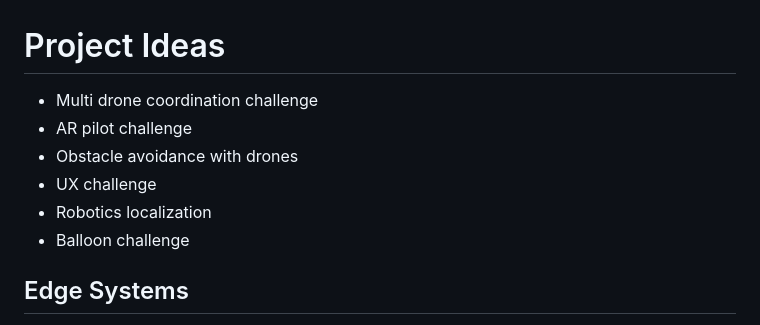
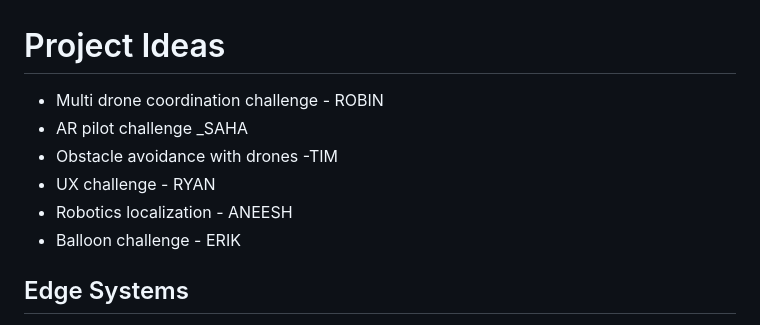
Before and after one commit to hridayunadkat/dronehackathon, a Markdown page: README.md, the part around the change. Rendered like a GitHub page.

```diff
--- a/README.md
+++ b/README.md
@@ -1,10 +1,10 @@
 # Project Ideas
-- Multi drone coordination challenge
-- AR pilot challenge
-- Obstacle avoidance with drones
-- UX challenge
-- Robotics localization
-- Balloon challenge
+- Multi drone coordination challenge - ROBIN
+- AR pilot challenge _SAHA
+- Obstacle avoidance with drones  -TIM
+- UX challenge - RYAN
+- Robotics localization - ANEESH
+- Balloon challenge - ERIK
 
 
 ## Edge Systems
```
